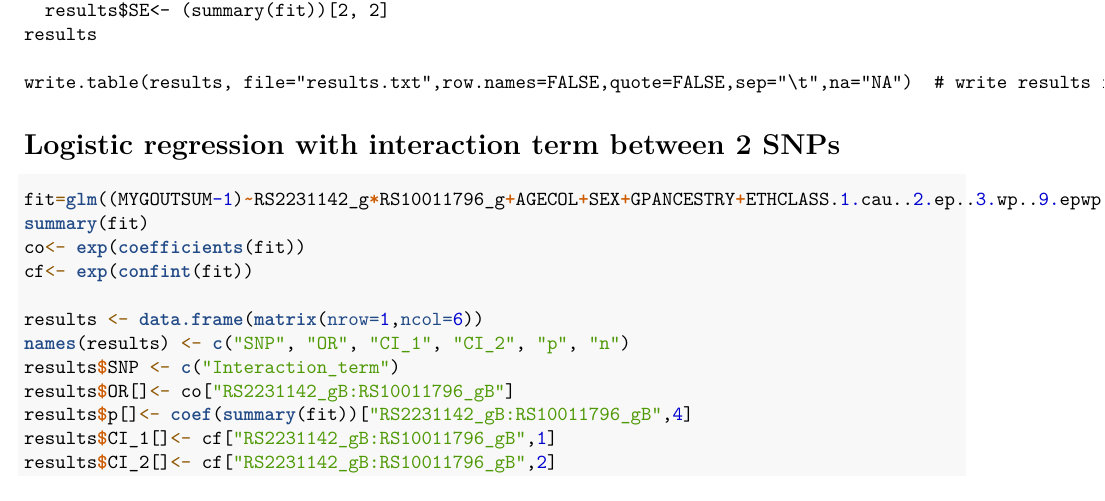
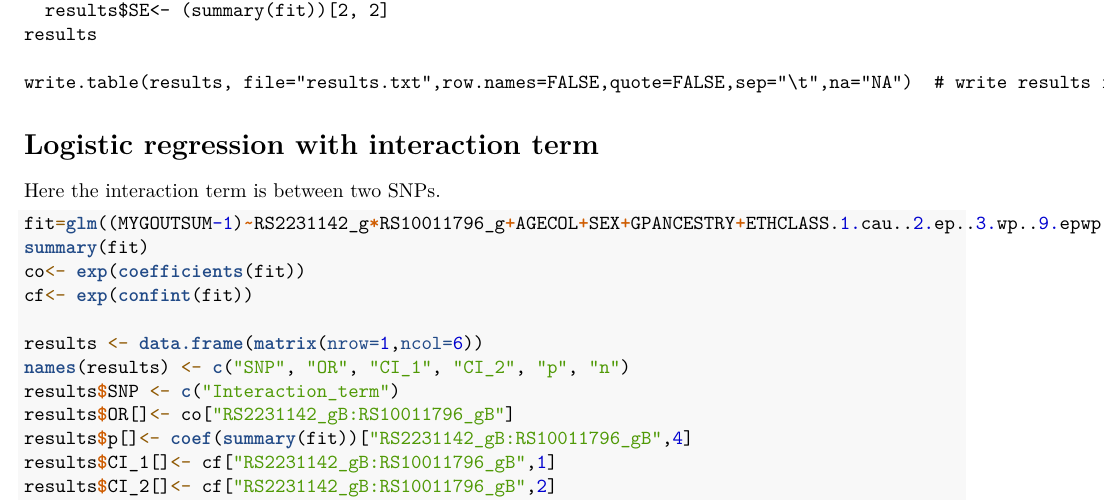
Before and after one commit to RebekahWrigley/Pleiotropic-effects-of-ABCG2-studentship-1, an R Markdown document (Basic_regression.Rmd): part of page 2 of 2, cut so that both start at the same text. Rendered offline with R 4.5, knitr and Pandoc, then LaTeX, with nearby package versions.

Commit message:
Changed interaction section title

````diff
--- a/Basic_regression.Rmd
+++ b/Basic_regression.Rmd
@@ -69,7 +69,8 @@ results
 write.table(results, file="results.txt",row.names=FALSE,quote=FALSE,sep="\t",na="NA")  # write results into a .txt file
 ```
 
-# Logistic regression with interaction term between 2 SNPs
+# Logistic regression with interaction term
+Here the interaction term is between two SNPs.
 ```{R, eval=FALSE}
 fit=glm((MYGOUTSUM-1)~RS2231142_g*RS10011796_g+AGECOL+SEX+GPANCESTRY+ETHCLASS.1.cau..2.ep..3.wp..9.epwp, data=Pol_NPH_abcg, family=binomial)
 summary(fit)
````
